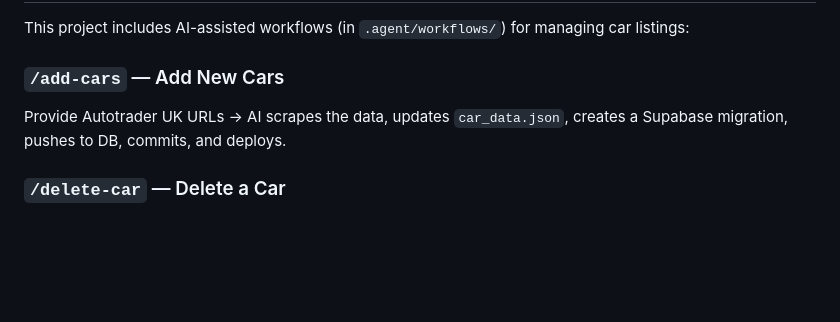
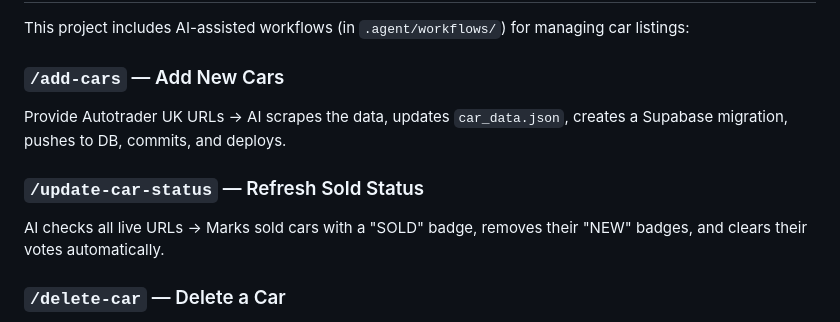
Before and after one commit to kenny-wong/carbuy, a Markdown page: README.md, the part around the change. Drawn GitHub-style; blank space fills up the shorter version.

Commit message:
Document update-car-status workflow in README

```diff
--- a/README.md
+++ b/README.md
@@ -209,6 +209,9 @@ This project includes AI-assisted workflows (in `.agent/workflows/`) for managin
 ### `/add-cars` — Add New Cars
 Provide Autotrader UK URLs → AI scrapes the data, updates `car_data.json`, creates a Supabase migration, pushes to DB, commits, and deploys.
 
+### `/update-car-status` — Refresh Sold Status
+AI checks all live URLs → Marks sold cars with a "SOLD" badge, removes their "NEW" badges, and clears their votes automatically.
+
 ### `/delete-car` — Delete a Car
 Provide the car URL → AI removes from `car_data.json`, creates a DELETE migration, pushes to Supabase via CLI, commits, and verifies deployment.
 
```
